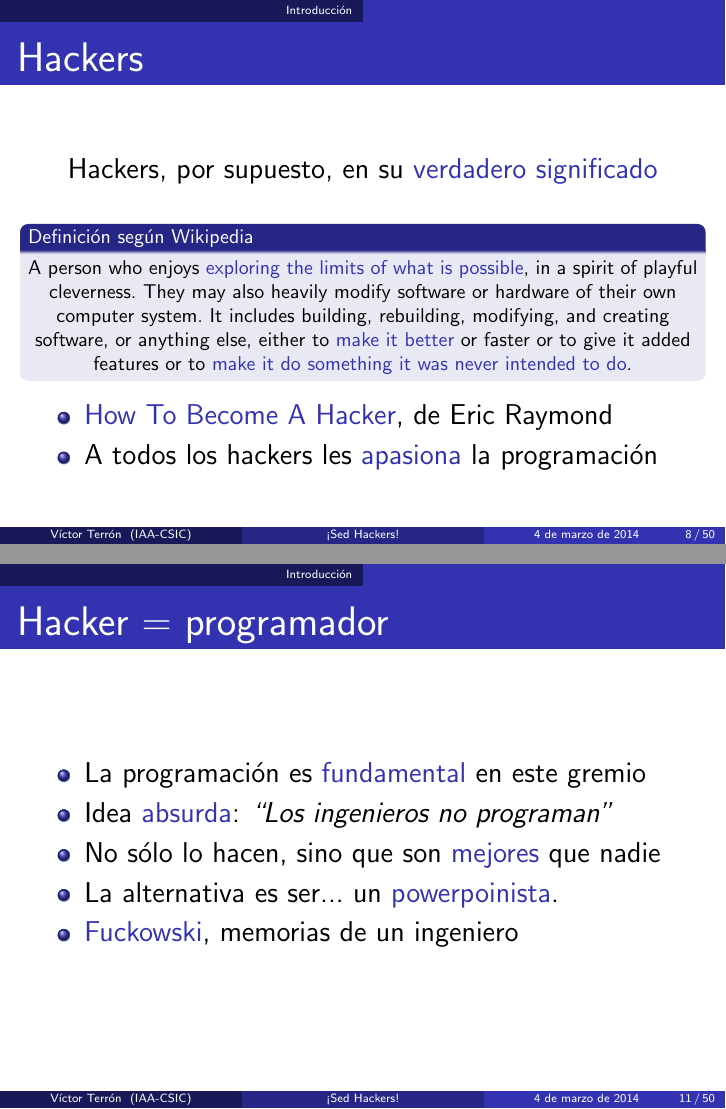
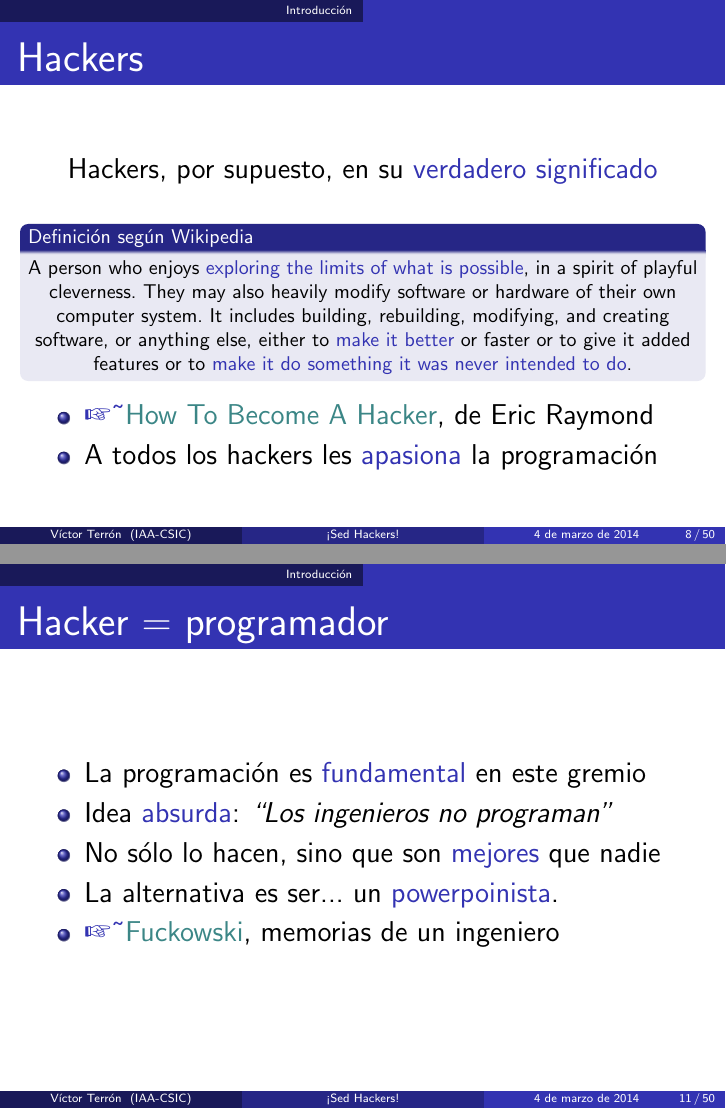
Before and after one commit to vterron/sed-hackers, LaTeX slides (sed-hackers.tex): pages 8 and 11 of 50, joined at a grey line. Compiled offline with pdfLaTeX; a LaTeX package or settings file that is missing is left out.

Commit message:
Use a different color and a hand symbol for web links

```diff
--- a/sed-hackers.tex
+++ b/sed-hackers.tex
@@ -14,6 +14,7 @@
 \usepackage{bold-extra}
 \usepackage{caption}
 \usepackage{marvosym}
+\usepackage{pifont}
 
 \usetheme{Copenhagen}
 \useoutertheme{infolines}
@@ -29,6 +30,9 @@
 \newmdenv[tikzsetting={draw=black,fill=white,fill opacity=0.8},
   backgroundcolor=none,leftmargin=0,rightmargin=0, innertopmargin=4pt,
   skipbelow=\baselineskip, skipabove=\baselineskip]{TitleBox}
+
+% http://www.colourlovers.com/palette/580974/Adrift_in_Dreams
+\definecolor{sail-green}{HTML}{3B8686}
 
 \lstset{basicstyle=\ttfamily,language=python}
 
@@ -134,7 +138,7 @@
 
   \begin{itemize}
     \item \href{http://www.catb.org/esr/faqs/hacker-howto.html}
-      {\structure{How To Become A Hacker}}, de Eric Raymond
+      {\structure{\ding{43}~\color{sail-green}{How To Become A Hacker}}}, de Eric Raymond
     \item A todos los hackers les \structure{apasiona} la programación
   \end{itemize}
 \end{frame}
@@ -163,7 +167,8 @@
 \item No sólo lo hacen, sino que son \structure{mejores} que nadie
 \item La alternativa es ser... un \structure{powerpoinista}.
 \item \href{http://www.alfredodehoces.com/fuckowski-on-line}
-      {\structure{Fuckowski}, memorias de un ingeniero}
+      {\structure{\ding{43}~\color{sail-green}{Fuckowski}},
+      memorias de un ingeniero}
 \end{itemize}
 \end{frame}
 
```
Also changed, not shown: sed-hackers.tex (4 more changed lines).
